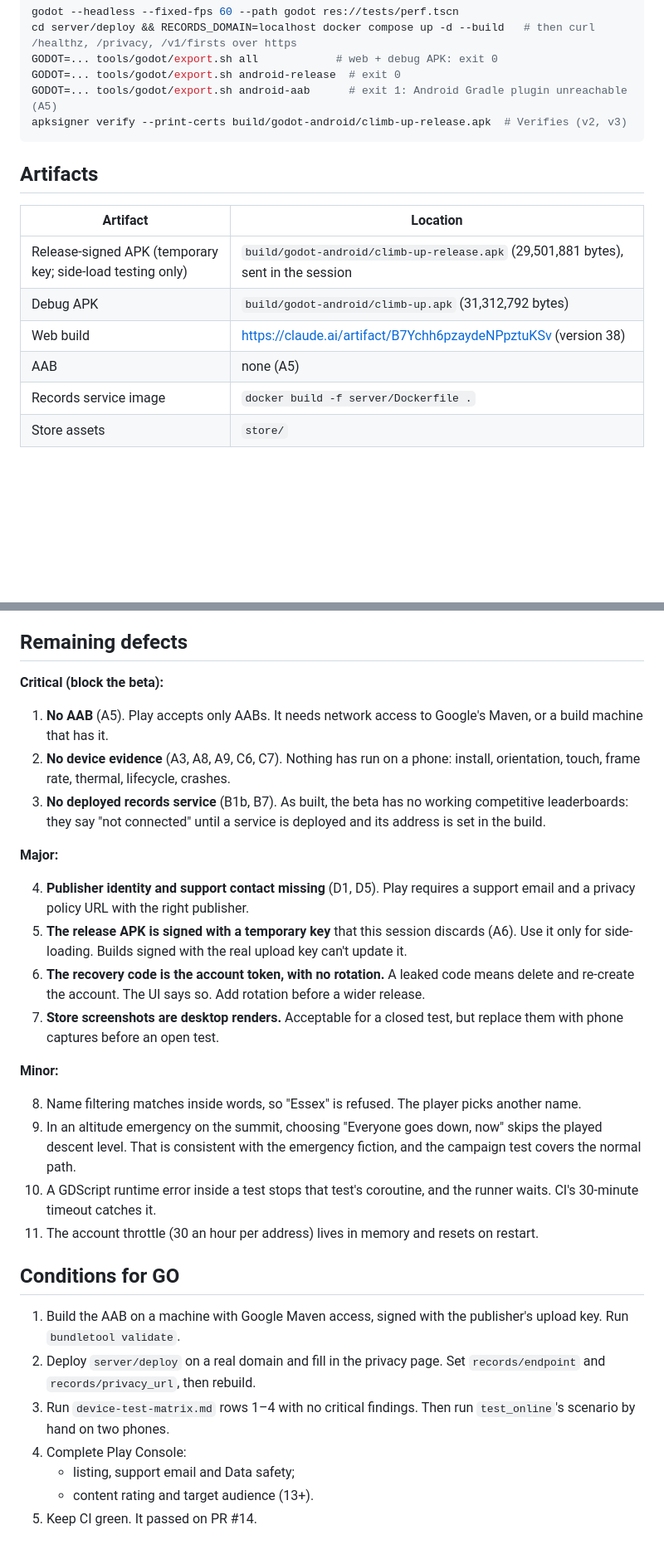
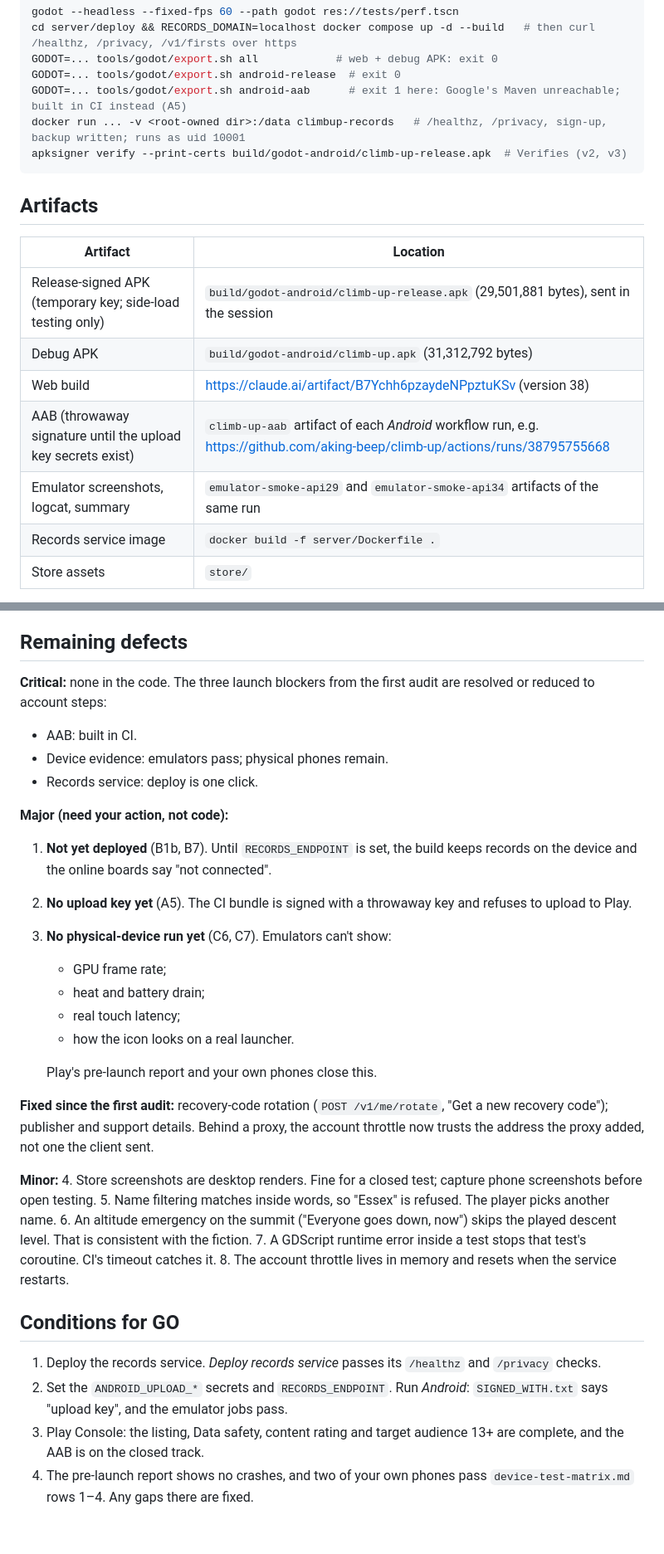
Before and after one commit to aking-beep/climb-up, a Markdown page: docs/release/beta-readiness-report.md, 2 parts joined by grey strips. Shown at 83% size. Drawn GitHub-style; blank space fills up the shorter version.

````diff
--- a/docs/release/beta-readiness-report.md
+++ b/docs/release/beta-readiness-report.md
@@ -97,7 +118,8 @@ godot --headless --fixed-fps 60 --path godot res://tests/perf.tscn
 cd server/deploy && RECORDS_DOMAIN=localhost docker compose up -d --build   # then curl /healthz, /privacy, /v1/firsts over https
 GODOT=... tools/godot/export.sh all            # web + debug APK: exit 0
 GODOT=... tools/godot/export.sh android-release  # exit 0
-GODOT=... tools/godot/export.sh android-aab      # exit 1: Android Gradle plugin unreachable (A5)
+GODOT=... tools/godot/export.sh android-aab      # exit 1 here: Google's Maven unreachable; built in CI instead (A5)
+docker run ... -v <root-owned dir>:/data climbup-records   # /healthz, /privacy, sign-up, backup written; runs as uid 10001
 apksigner verify --print-certs build/godot-android/climb-up-release.apk  # Verifies (v2, v3)
 ```
 
@@ -108,7 +130,8 @@ apksigner verify --print-certs build/godot-android/climb-up-release.apk  # Verif
 | Release-signed APK (temporary key; side-load testing only) | `build/godot-android/climb-up-release.apk` (29,501,881 bytes), sent in the session |
 | Debug APK | `build/godot-android/climb-up.apk` (31,312,792 bytes) |
 | Web build | https://claude.ai/artifact/B7Ychh6pzaydeNPpztuKSv (version 38) |
-| AAB | none (A5) |
+| AAB (throwaway signature until the upload key secrets exist) | `climb-up-aab` artifact of each *Android* workflow run, e.g. https://github.com/aking-beep/climb-up/actions/runs/38795755668 |
+| Emulator screenshots, logcat, summary | `emulator-smoke-api29` and `emulator-smoke-api34` artifacts of the same run |
 | Records service image | `docker build -f server/Dockerfile .` |
 | Store assets | `store/` |
 
@@ -127,51 +150,51 @@ See `docs/release/README.md`. In short:
 
 ## Remaining defects
 
-**Critical (block the beta):**
-1. **No AAB** (A5). Play accepts only AABs. It needs network access to
-   Google's Maven, or a build machine that has it.
-2. **No device evidence** (A3, A8, A9, C6, C7). Nothing has run on a
-   phone: install, orientation, touch, frame rate, thermal, lifecycle,
-   crashes.
-3. **No deployed records service** (B1b, B7). As built, the beta has no
-   working competitive leaderboards: they say "not connected" until a
-   service is deployed and its address is set in the build.
+**Critical:** none in the code. The three launch blockers from the first
+audit are resolved or reduced to account steps:
+- AAB: built in CI.
+- Device evidence: emulators pass; physical phones remain.
+- Records service: deploy is one click.
 
-**Major:**
+**Major (need your action, not code):**
+1. **Not yet deployed** (B1b, B7). Until `RECORDS_ENDPOINT` is set, the
+   build keeps records on the device and the online boards say "not
+   connected".
+2. **No upload key yet** (A5). The CI bundle is signed with a throwaway
+   key and refuses to upload to Play.
+3. **No physical-device run yet** (C6, C7). Emulators can't show:
+   - GPU frame rate;
+   - heat and battery drain;
+   - real touch latency;
+   - how the icon looks on a real launcher.
 
-4. **Publisher identity and support contact missing** (D1, D5). Play
-   requires a support email and a privacy policy URL with the right
-   publisher.
-5. **The release APK is signed with a temporary key** that this session
-   discards (A6). Use it only for side-loading. Builds signed with the
-   real upload key can't update it.
-6. **The recovery code is the account token, with no rotation.** A leaked
-   code means delete and re-create the account. The UI says so. Add
-   rotation before a wider release.
-7. **Store screenshots are desktop renders.** Acceptable for a closed
-   test, but replace them with phone captures before an open test.
+   Play's pre-launch report and your own phones close this.
+
+**Fixed since the first audit:** recovery-code rotation (`POST
+/v1/me/rotate`, "Get a new recovery code"); publisher and support
+details. Behind a proxy, the account throttle now trusts the address the
+proxy added, not one the client sent.
 
 **Minor:**
-
-8. Name filtering matches inside words, so "Essex" is refused. The player
+4. Store screenshots are desktop renders. Fine for a closed test;
+   capture phone screenshots before open testing.
+5. Name filtering matches inside words, so "Essex" is refused. The player
    picks another name.
-9. In an altitude emergency on the summit, choosing "Everyone goes down,
-   now" skips the played descent level. That is consistent with the
-   emergency fiction, and the campaign test covers the normal path.
-10. A GDScript runtime error inside a test stops that test's coroutine,
-    and the runner waits. CI's 30-minute timeout catches it.
-11. The account throttle (30 an hour per address) lives in memory and
-    resets on restart.
+6. An altitude emergency on the summit ("Everyone goes down, now") skips
+   the played descent level. That is consistent with the fiction.
+7. A GDScript runtime error inside a test stops that test's coroutine.
+   CI's timeout catches it.
+8. The account throttle lives in memory and resets when the service
+   restarts.
 
 ## Conditions for GO
 
-1. Build the AAB on a machine with Google Maven access, signed with the
-   publisher's upload key. Run `bundletool validate`.
-2. Deploy `server/deploy` on a real domain and fill in the privacy page.
-   Set `records/endpoint` and `records/privacy_url`, then rebuild.
-3. Run `device-test-matrix.md` rows 1–4 with no critical findings. Then
-   run `test_online`'s scenario by hand on two phones.
-4. Complete Play Console:
-   - listing, support email and Data safety;
-   - content rating and target audience (13+).
-5. Keep CI green. It passed on PR #14.
+1. Deploy the records service. *Deploy records service* passes its
+   `/healthz` and `/privacy` checks.
+2. Set the `ANDROID_UPLOAD_*` secrets and `RECORDS_ENDPOINT`. Run
+   *Android*: `SIGNED_WITH.txt` says "upload key", and the emulator jobs
+   pass.
+3. Play Console: the listing, Data safety, content rating and target
+   audience 13+ are complete, and the AAB is on the closed track.
+4. The pre-launch report shows no crashes, and two of your own phones
+   pass `device-test-matrix.md` rows 1–4. Any gaps there are fixed.
````
Also changed, not shown: other parts of docs/release/beta-readiness-report.md (+41 -20 lines), docs/release/android-signing.md (+17 -0 lines), docs/release/device-test-matrix.md (+19 -5 lines).
